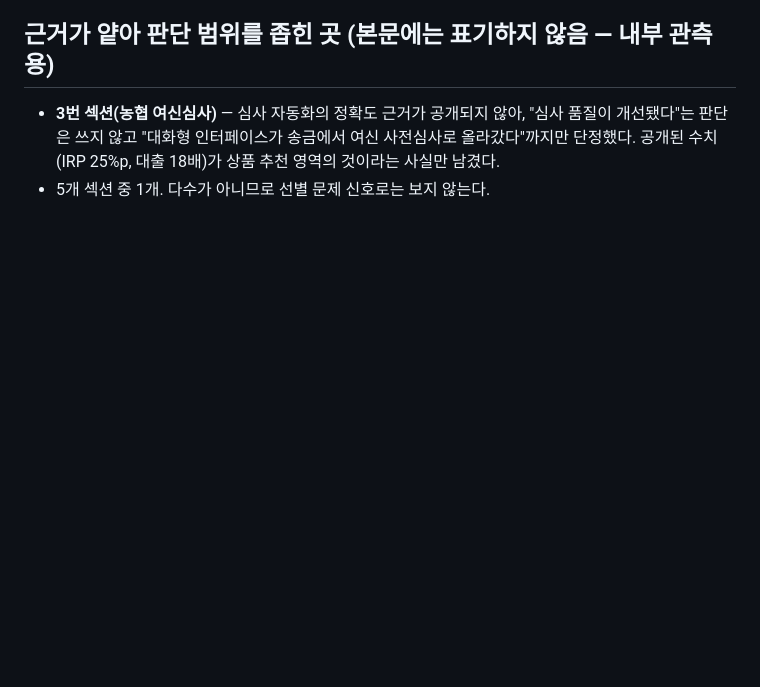
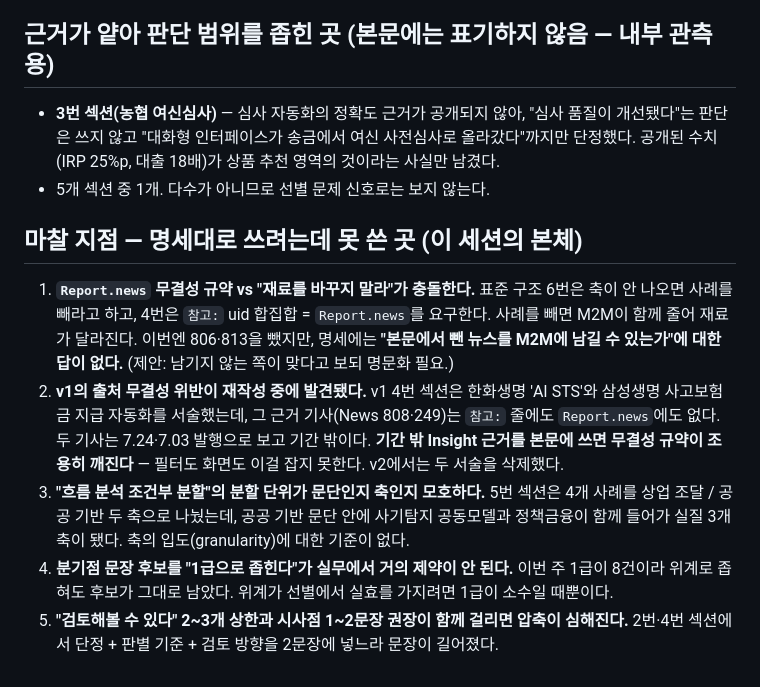
Before and after one commit to jwlee-dplanex/AI-Market-Watch, a Markdown page: research/batches/2026-08-05.md, the part around the change. GitHub-like rendering; blank space fills up the shorter version.

```diff
--- a/research/batches/2026-08-05.md
+++ b/research/batches/2026-08-05.md
@@ -852,3 +852,22 @@ News 958과 완전히 같은 패턴 C 하위 유형이므로 제거했다. 남
   판단은 쓰지 않고 "대화형 인터페이스가 송금에서 여신 사전심사로 올라갔다"까지만 단정했다.
   공개된 수치(IRP 25%p, 대출 18배)가 상품 추천 영역의 것이라는 사실만 남겼다.
 - 5개 섹션 중 1개. 다수가 아니므로 선별 문제 신호로는 보지 않는다.
+
+## 마찰 지점 — 명세대로 쓰려는데 못 쓴 곳 (이 세션의 본체)
+
+1. **`Report.news` 무결성 규약 vs "재료를 바꾸지 말라"가 충돌한다.** 표준 구조 6번은 축이 안 나오면
+   사례를 빼라고 하고, 4번은 `참고:` uid 합집합 = `Report.news`를 요구한다. 사례를 빼면 M2M이 함께
+   줄어 재료가 달라진다. 이번엔 806·813을 뺐지만, 명세에는 **"본문에서 뺀 뉴스를 M2M에 남길 수
+   있는가"에 대한 답이 없다.** (제안: 남기지 않는 쪽이 맞다고 보되 명문화 필요.)
+2. **v1의 출처 무결성 위반이 재작성 중에 발견됐다.** v1 4번 섹션은 한화생명 'AI STS'와 삼성생명
+   사고보험금 지급 자동화를 서술했는데, 그 근거 기사(News 808·249)는 `참고:` 줄에도
+   `Report.news`에도 없다. 두 기사는 7.24·7.03 발행으로 보고 기간 밖이다. **기간 밖 Insight 근거를
+   본문에 쓰면 무결성 규약이 조용히 깨진다** — 필터도 화면도 이걸 잡지 못한다. v2에서는 두 서술을
+   삭제했다.
+3. **"흐름 분석 조건부 분할"의 분할 단위가 문단인지 축인지 모호하다.** 5번 섹션은 4개 사례를 상업
+   조달 / 공공 기반 두 축으로 나눴는데, 공공 기반 문단 안에 사기탐지 공동모델과 정책금융이 함께
+   들어가 실질 3개 축이 됐다. 축의 입도(granularity)에 대한 기준이 없다.
+4. **분기점 문장 후보를 "1급으로 좁힌다"가 실무에서 거의 제약이 안 된다.** 이번 주 1급이 8건이라
+   위계로 좁혀도 후보가 그대로 남았다. 위계가 선별에서 실효를 가지려면 1급이 소수일 때뿐이다.
+5. **"검토해볼 수 있다" 2~3개 상한과 시사점 1~2문장 권장이 함께 걸리면 압축이 심해진다.**
+   2번·4번 섹션에서 단정 + 판별 기준 + 검토 방향을 2문장에 넣느라 문장이 길어졌다.
```
Also changed, not shown: research/reports/2026-07-5w-v2.md (added, +89 -0 lines).
